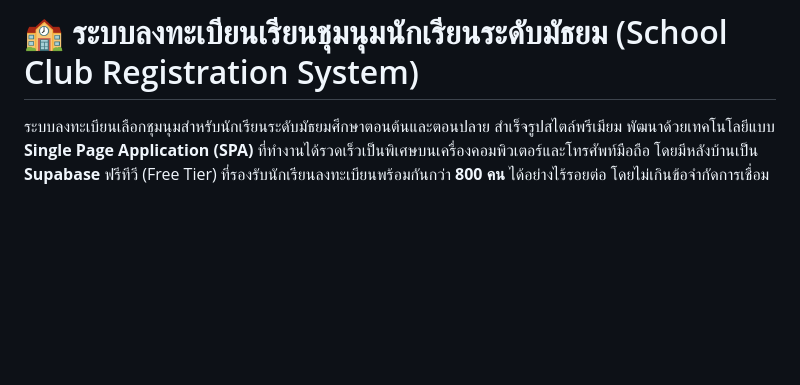
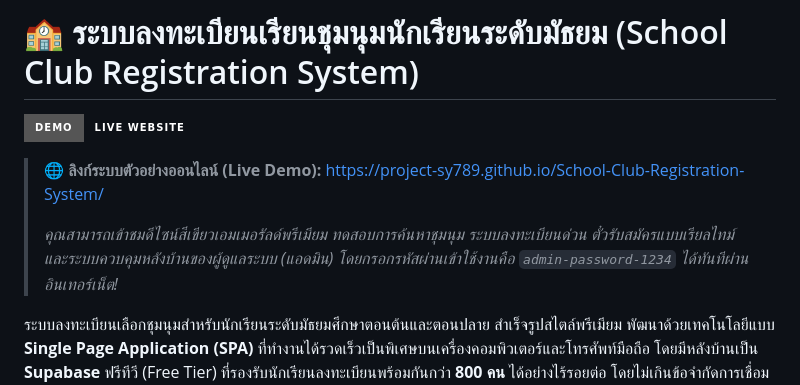
Before and after one commit to project-sy789/School-Club-Registration-System, a Markdown page: README.md, the part around the change. Rendered like a GitHub page; badges without logos; blank space fills up the shorter version.

Commit message:
docs: add Live Demo URL and badge to the top of README

```diff
--- a/README.md
+++ b/README.md
@@ -1,4 +1,10 @@
 # 🏫 ระบบลงทะเบียนเรียนชุมนุมนักเรียนระดับมัธยม (School Club Registration System)
+
+[![Live Demo](https://img.shields.io/badge/Demo-Live%20Website-emerald?style=for-the-badge&logo=googlechrome&logoColor=white)](https://project-sy789.github.io/School-Club-Registration-System/)
+
+> 🌐 **ลิงก์ระบบตัวอย่างออนไลน์ (Live Demo):** [https://project-sy789.github.io/School-Club-Registration-System/](https://project-sy789.github.io/School-Club-Registration-System/)
+>
+> *คุณสามารถเข้าชมดีไซน์สีเขียวเอมเมอรัลด์พรีเมียม ทดสอบการค้นหาชุมนุม ระบบลงทะเบียนด่วน ตั๋วรับสมัครแบบเรียลไทม์ และระบบควบคุมหลังบ้านของผู้ดูแลระบบ (แอดมิน) โดยกรอกรหัสผ่านเข้าใช้งานคือ `admin-password-1234` ได้ทันทีผ่านอินเทอร์เน็ต!*
 
 ระบบลงทะเบียนเลือกชุมนุมสำหรับนักเรียนระดับมัธยมศึกษาตอนต้นและตอนปลาย สำเร็จรูปสไตล์พรีเมียม พัฒนาด้วยเทคโนโลยีแบบ **Single Page Application (SPA)** ที่ทำงานได้รวดเร็วเป็นพิเศษบนเครื่องคอมพิวเตอร์และโทรศัพท์มือถือ โดยมีหลังบ้านเป็น **Supabase** ฟรีทีวี (Free Tier) ที่รองรับนักเรียนลงทะเบียนพร้อมกันกว่า **800 คน** ได้อย่างไร้รอยต่อ โดยไม่เกินข้อจำกัดการเชื่อมต่อ (Connection limits) และไม่เกิดการจองที่นั่งซ้ำซ้อน (Race Condition)
 
```
